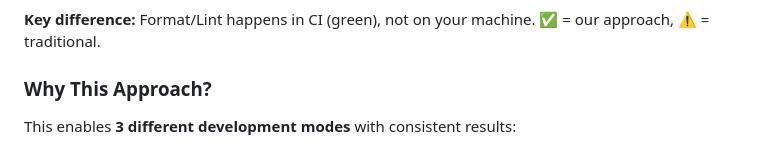
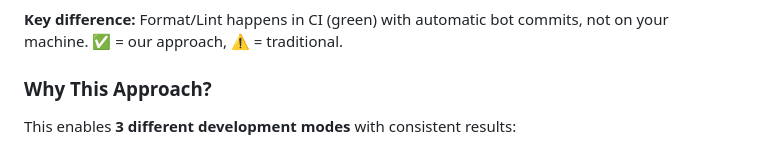
Before and after one commit to borealBytes/startup-blueprint, a Markdown page: .github/CI_CD_GUIDE.md, the part around one of its changes. Rendered like a GitHub page.

````diff
--- a/.github/CI_CD_GUIDE.md
+++ b/.github/CI_CD_GUIDE.md
@@ -51,7 +52,7 @@ flowchart TB
     style A7 fill:#e0e0e0
 ```
 
-**Key difference:** Format/Lint happens in CI (green), not on your machine. ✅ = our approach, ⚠️ = traditional.
+**Key difference:** Format/Lint happens in CI (green) with automatic bot commits, not on your machine. ✅ = our approach, ⚠️ = traditional.
 
 ### Why This Approach?
 
````
Also changed, not shown: other parts of .github/CI_CD_GUIDE.md (+12 -11 lines).
